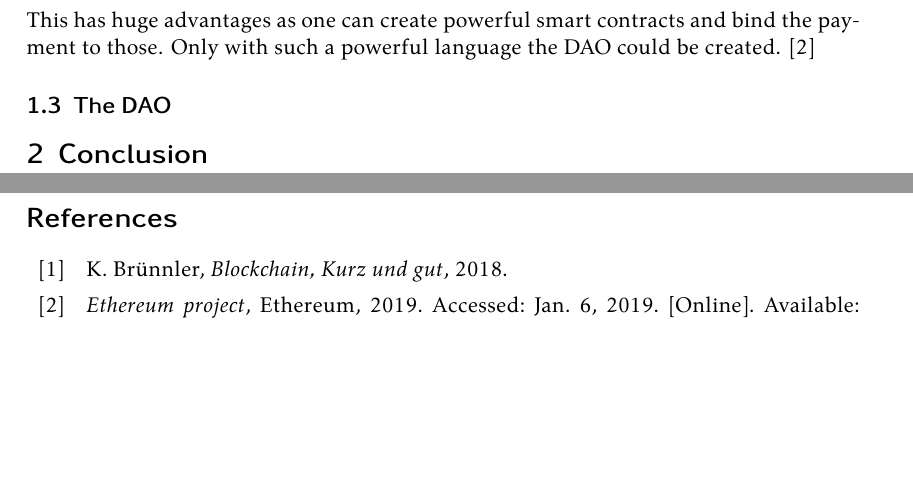
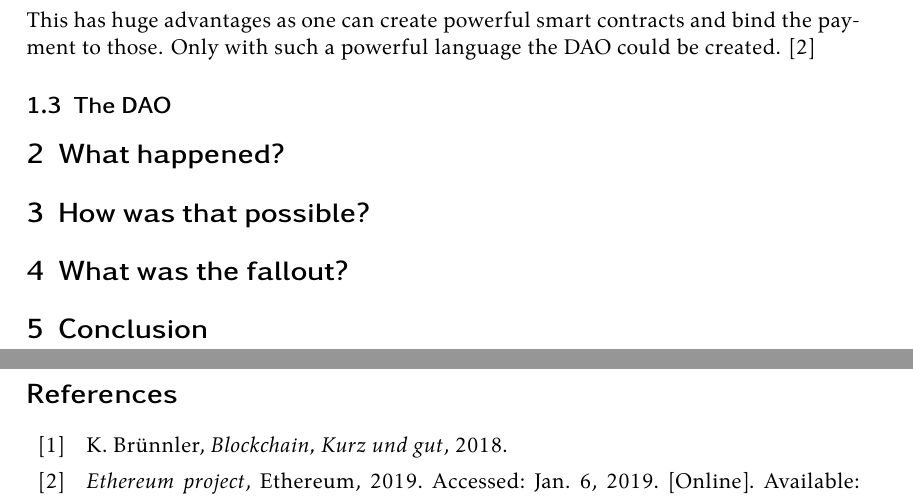
Before and after one commit to Tartori/dao-hack-paper, a LaTeX document (paper/paper.tex): two parts of pages 3 and 4 of 4, joined at a grey line, cut so that both start at the same text, the shorter picture padded with empty space. Compiled offline with XeLaTeX.

Commit message:
added some headings

```diff
--- a/paper/paper.tex
+++ b/paper/paper.tex
@@ -77,6 +77,12 @@ Ethereum is one type of a cryptocurrency. Its main difference to others like Bit
 
 
 
+\section{What happened?}
+
+\section{How was that possible?}
+
+\section{What was the fallout?}
+
 \section{Conclusion}
 
 \nocite{*}
```
